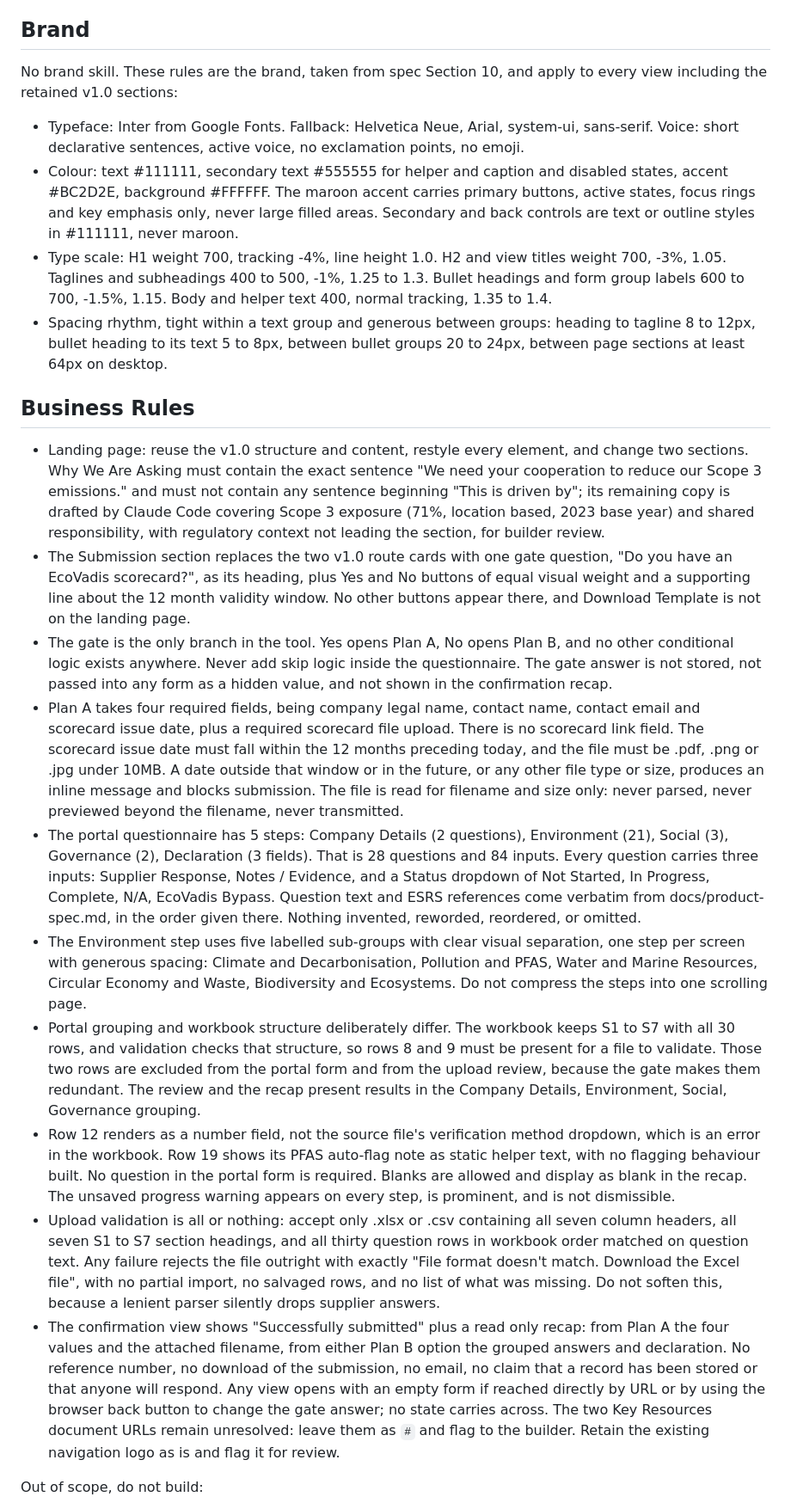
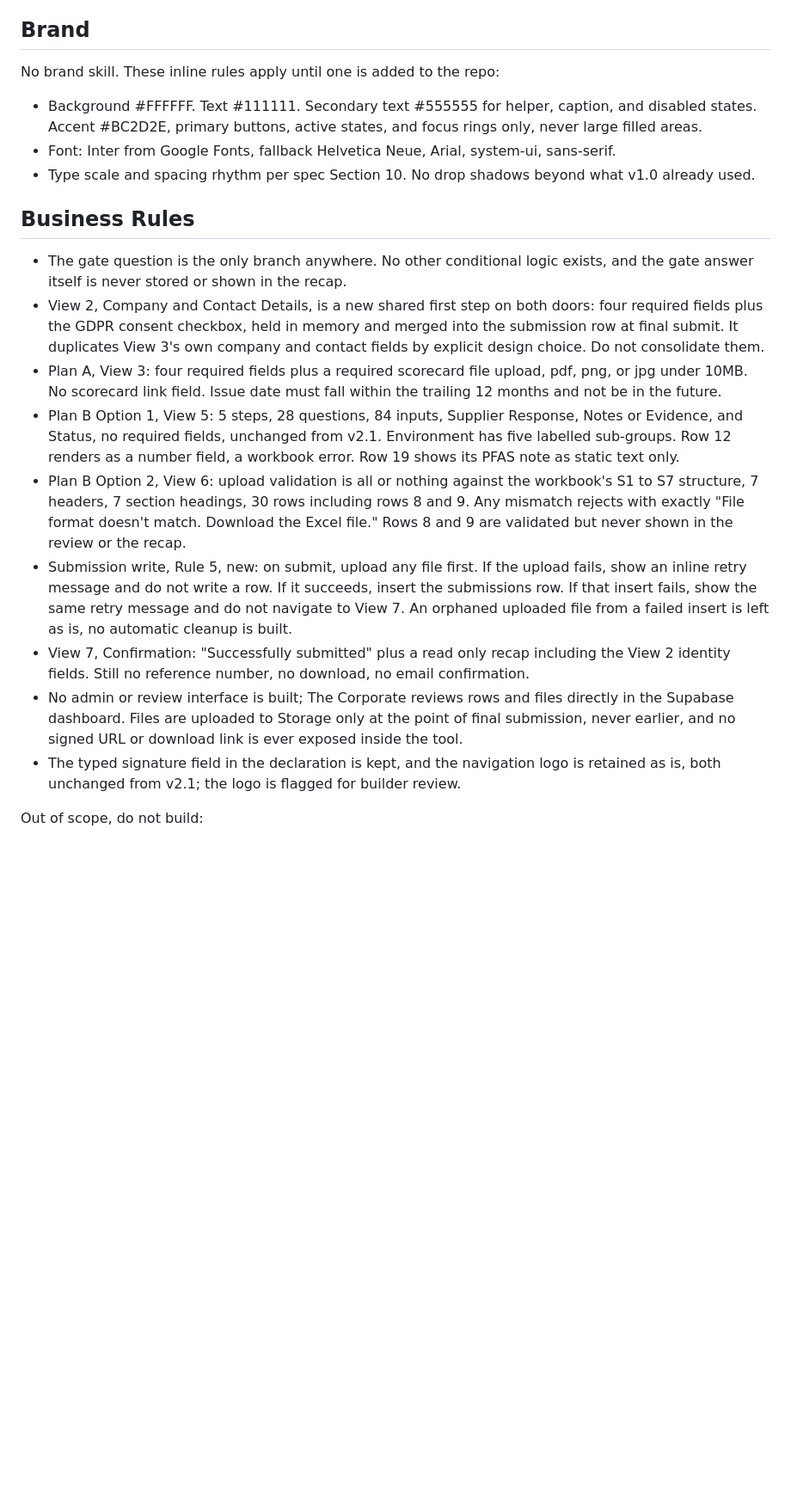
Before and after one commit to sheenuchoudhary-gif/supplier-engagement-portal, a Markdown page: CLAUDE.md, the part around one of its changes. Shown at 86% size. Rendered like a GitHub page; blank space fills up the shorter version.

```diff
--- a/CLAUDE.md
+++ b/CLAUDE.md
@@ -51,21 +69,19 @@ Export, browser only, no server function: serves /assets/The_Corporate_Supplier_
 
 ## Brand
-No brand skill. These rules are the brand, taken from spec Section 10, and apply to every view including the retained v1.0 sections:
-- Typeface: Inter from Google Fonts. Fallback: Helvetica Neue, Arial, system-ui, sans-serif. Voice: short declarative sentences, active voice, no exclamation points, no emoji.
-- Colour: text #111111, secondary text #555555 for helper and caption and disabled states, accent #BC2D2E, background #FFFFFF. The maroon accent carries primary buttons, active states, focus rings and key emphasis only, never large filled areas. Secondary and back controls are text or outline styles in #111111, never maroon.
-- Type scale: H1 weight 700, tracking -4%, line height 1.0. H2 and view titles weight 700, -3%, 1.05. Taglines and subheadings 400 to 500, -1%, 1.25 to 1.3. Bullet headings and form group labels 600 to 700, -1.5%, 1.15. Body and helper text 400, normal tracking, 1.35 to 1.4.
-- Spacing rhythm, tight within a text group and generous between groups: heading to tagline 8 to 12px, bullet heading to its text 5 to 8px, between bullet groups 20 to 24px, between page sections at least 64px on desktop.
+No brand skill. These inline rules apply until one is added to the repo:
+- Background #FFFFFF. Text #111111. Secondary text #555555 for helper, caption, and disabled states. Accent #BC2D2E, primary buttons, active states, and focus rings only, never large filled areas.
+- Font: Inter from Google Fonts, fallback Helvetica Neue, Arial, system-ui, sans-serif.
+- Type scale and spacing rhythm per spec Section 10. No drop shadows beyond what v1.0 already used.
 
 ## Business Rules
-- Landing page: reuse the v1.0 structure and content, restyle every element, and change two sections. Why We Are Asking must contain the exact sentence "We need your cooperation to reduce our Scope 3 emissions." and must not contain any sentence beginning "This is driven by"; its remaining copy is drafted by Claude Code covering Scope 3 exposure (71%, location based, 2023 base year) and shared responsibility, with regulatory context not leading the section, for builder review.
-- The Submission section replaces the two v1.0 route cards with one gate question, "Do you have an EcoVadis scorecard?", as its heading, plus Yes and No buttons of equal visual weight and a supporting line about the 12 month validity window. No other buttons appear there, and Download Template is not on the landing page.
-- The gate is the only branch in the tool. Yes opens Plan A, No opens Plan B, and no other conditional logic exists anywhere. Never add skip logic inside the questionnaire. The gate answer is not stored, not passed into any form as a hidden value, and not shown in the confirmation recap.
-- Plan A takes four required fields, being company legal name, contact name, contact email and scorecard issue date, plus a required scorecard file upload. There is no scorecard link field. The scorecard issue date must fall within the 12 months preceding today, and the file must be .pdf, .png or .jpg under 10MB. A date outside that window or in the future, or any other file type or size, produces an inline message and blocks submission. The file is read for filename and size only: never parsed, never previewed beyond the filename, never transmitted.
-- The portal questionnaire has 5 steps: Company Details (2 questions), Environment (21), Social (3), Governance (2), Declaration (3 fields). That is 28 questions and 84 inputs. Every question carries three inputs: Supplier Response, Notes / Evidence, and a Status dropdown of Not Started, In Progress, Complete, N/A, EcoVadis Bypass. Question text and ESRS references come verbatim from docs/product-spec.md, in the order given there. Nothing invented, reworded, reordered, or omitted.
-- The Environment step uses five labelled sub-groups with clear visual separation, one step per screen with generous spacing: Climate and Decarbonisation, Pollution and PFAS, Water and Marine Resources, Circular Economy and Waste, Biodiversity and Ecosystems. Do not compress the steps into one scrolling page.
-- Portal grouping and workbook structure deliberately differ. The workbook keeps S1 to S7 with all 30 rows, and validation checks that structure, so rows 8 and 9 must be present for a file to validate. Those two rows are excluded from the portal form and from the upload review, because the gate makes them redundant. The review and the recap present results in the Company Details, Environment, Social, Governance grouping.
-- Row 12 renders as a number field, not the source file's verification method dropdown, which is an error in the workbook. Row 19 shows its PFAS auto-flag note as static helper text, with no flagging behaviour built. No question in the portal form is required. Blanks are allowed and display as blank in the recap. The unsaved progress warning appears on every step, is prominent, and is not dismissible.
-- Upload validation is all or nothing: accept only .xlsx or .csv containing all seven column headers, all seven S1 to S7 section headings, and all thirty question rows in workbook order matched on question text. Any failure rejects the file outright with exactly "File format doesn't match. Download the Excel file", with no partial import, no salvaged rows, and no list of what was missing. Do not soften this, because a lenient parser silently drops supplier answers.
-- The confirmation view shows "Successfully submitted" plus a read only recap: from Plan A the four values and the attached filename, from either Plan B option the grouped answers and declaration. No reference number, no download of the submission, no email, no claim that a record has been stored or that anyone will respond. Any view opens with an empty form if reached directly by URL or by using the browser back button to change the gate answer; no state carries across. The two Key Resources document URLs remain unresolved: leave them as `#` and flag to the builder. Retain the existing navigation logo as is and flag it for review.
+- The gate question is the only branch anywhere. No other conditional logic exists, and the gate answer itself is never stored or shown in the recap.
+- View 2, Company and Contact Details, is a new shared first step on both doors: four required fields plus the GDPR consent checkbox, held in memory and merged into the submission row at final submit. It duplicates View 3's own company and contact fields by explicit design choice. Do not consolidate them.
+- Plan A, View 3: four required fields plus a required scorecard file upload, pdf, png, or jpg under 10MB. No scorecard link field. Issue date must fall within the trailing 12 months and not be in the future.
+- Plan B Option 1, View 5: 5 steps, 28 questions, 84 inputs, Supplier Response, Notes or Evidence, and Status, no required fields, unchanged from v2.1. Environment has five labelled sub-groups. Row 12 renders as a number field, a workbook error. Row 19 shows its PFAS note as static text only.
+- Plan B Option 2, View 6: upload validation is all or nothing against the workbook's S1 to S7 structure, 7 headers, 7 section headings, 30 rows including rows 8 and 9. Any mismatch rejects with exactly "File format doesn't match. Download the Excel file." Rows 8 and 9 are validated but never shown in the review or the recap.
+- Submission write, Rule 5, new: on submit, upload any file first. If the upload fails, show an inline retry message and do not write a row. If it succeeds, insert the submissions row. If that insert fails, show the same retry message and do not navigate to View 7. An orphaned uploaded file from a failed insert is left as is, no automatic cleanup is built.
+- View 7, Confirmation: "Successfully submitted" plus a read only recap including the View 2 identity fields. Still no reference number, no download, no email confirmation.
+- No admin or review interface is built; The Corporate reviews rows and files directly in the Supabase dashboard. Files are uploaded to Storage only at the point of final submission, never earlier, and no signed URL or download link is ever exposed inside the tool.
+- The typed signature field in the declaration is kept, and the navigation logo is retained as is, both unchanged from v2.1; the logo is flagged for builder review.
 
 Out of scope, do not build:
```
Also changed, not shown: other parts of CLAUDE.md (+44 -22 lines).
